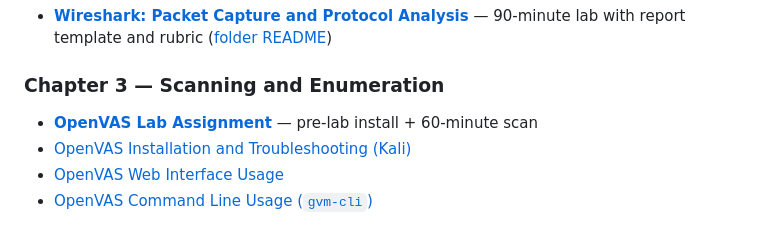
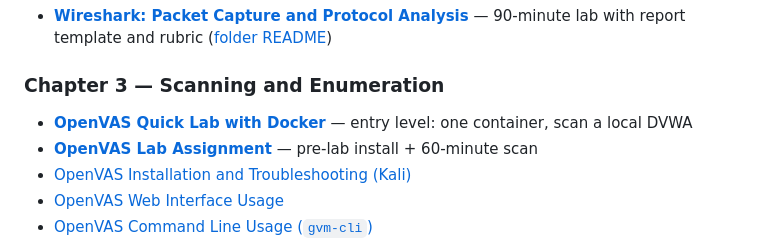
Before and after one commit to MilanVives/CyberSec, a Markdown page: README.md, the part around the change. Rendered like a GitHub page.

Commit message:
Add entry-level OpenVAS Docker lab (immauss/openvas + DVWA)

```diff
--- a/README.md
+++ b/README.md
@@ -23,6 +23,7 @@ Chapters without a folder have no lab yet.
 
 ### Chapter 3 — Scanning and Enumeration
 
+- [**OpenVAS Quick Lab with Docker**](CH03-Scanning-and-Enumeration/openvas/OpenVAS_Docker_Quick_Lab.md) — entry level: one container, scan a local DVWA
 - [**OpenVAS Lab Assignment**](CH03-Scanning-and-Enumeration/openvas/OpenVAS_Assignment.md) — pre-lab install + 60-minute scan
 - [OpenVAS Installation and Troubleshooting (Kali)](CH03-Scanning-and-Enumeration/openvas/OpenVAS_Installation_and_Troubleshooting.md)
 - [OpenVAS Web Interface Usage](CH03-Scanning-and-Enumeration/openvas/OpenVAS_GUI_Usage.md)
```
Also changed, not shown: CH03-Scanning-and-Enumeration/openvas/OpenVAS_Assignment.md (+4 -0 lines), CH03-Scanning-and-Enumeration/openvas/OpenVAS_Docker_Quick_Lab.md (added, +165 -0 lines).
